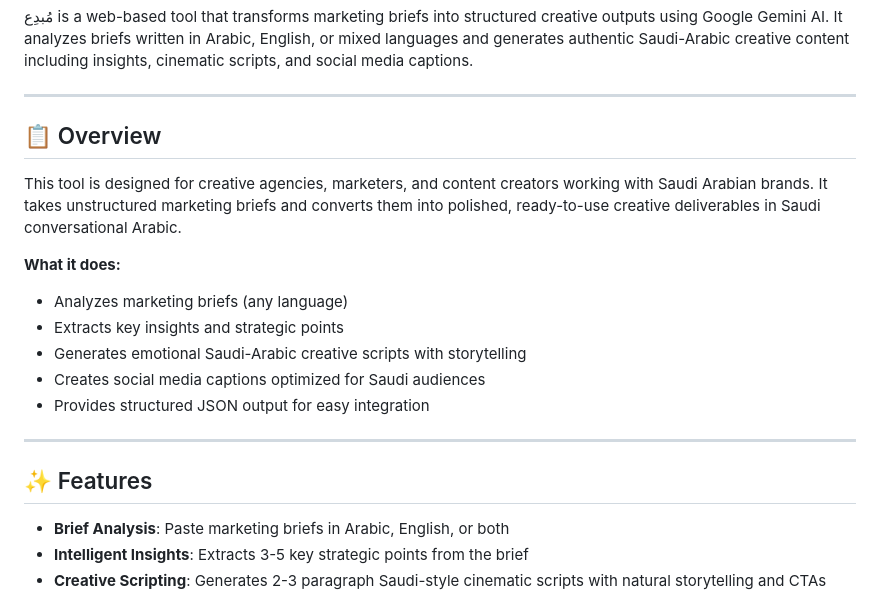
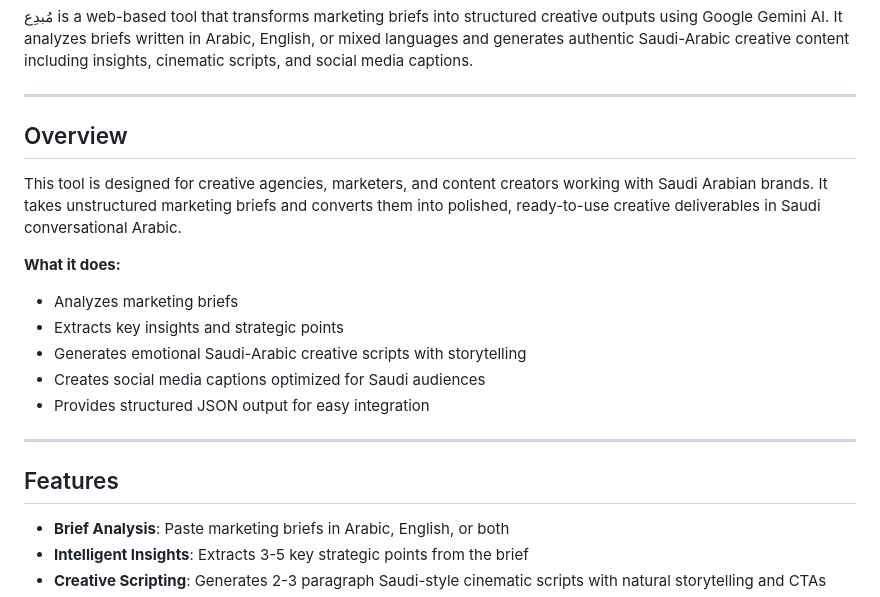
Before and after one commit to shrouqaldd/CreativeMarketinLLM, a Markdown page: README.md, the part around the change. GitHub-like rendering.

```diff
--- a/README.md
+++ b/README.md
@@ -6,12 +6,12 @@
 
 ---
 
-## 📋 Overview
+##  Overview
 
 This tool is designed for creative agencies, marketers, and content creators working with Saudi Arabian brands. It takes unstructured marketing briefs and converts them into polished, ready-to-use creative deliverables in Saudi conversational Arabic.
 
 **What it does:**
-- Analyzes marketing briefs (any language)
+- Analyzes marketing briefs
 - Extracts key insights and strategic points
 - Generates emotional Saudi-Arabic creative scripts with storytelling
 - Creates social media captions optimized for Saudi audiences
@@ -19,7 +19,7 @@ This tool is designed for creative agencies, marketers, and content creators wor
 
 ---
 
-## ✨ Features
+## Features
 
 - **Brief Analysis**: Paste marketing briefs in Arabic, English, or both
 - **Intelligent Insights**: Extracts 3-5 key strategic points from the brief
```
